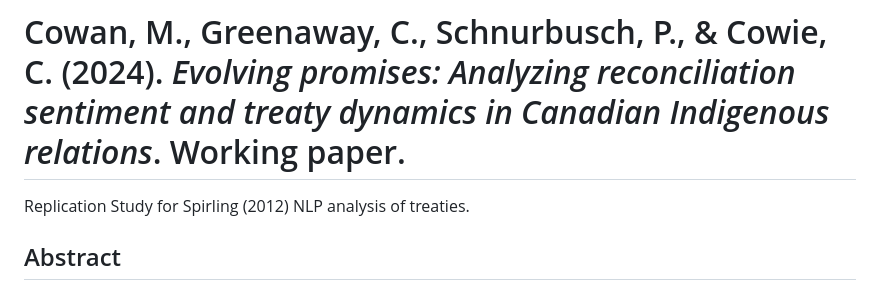
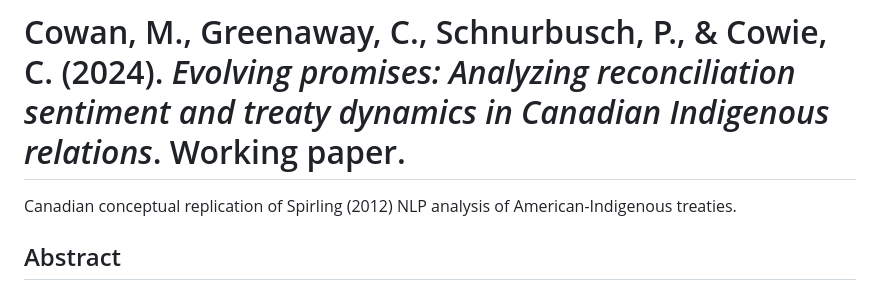
Before and after one commit to mcowan38/CAN_treaties_NLP, a Markdown page: README.md, the part around the change. GitHub-like rendering.

```diff
--- a/README.md
+++ b/README.md
@@ -1,5 +1,5 @@
 # Cowan, M., Greenaway, C., Schnurbusch, P., & Cowie, C. (2024). *Evolving promises: Analyzing reconciliation sentiment and treaty dynamics in Canadian Indigenous relations*. Working paper.
-Replication Study for Spirling (2012) NLP analysis of treaties.
+Canadian conceptual replication of Spirling (2012) NLP analysis of American-Indigenous treaties.
 
 ## Abstract
 This paper replicates Spirling's (2012) string kernel principal components analysis to assess the evolving dynamics of treaty relationships between the Crown (and later the Canadian government) and Indigenous nations from pre-Confederation to post-Confederation into the modern treaty era. Following the Calder decision in 1973, this landmark ruling acknowledged Indigenous rights, leading to the James Bay and Northern Quebec Agreement in 1978, which was the first in a series of modern treaties. In evaluating the principal components of treaties by employing NLP and machine learning techniques (i.e., TF-IDF, KPCA, random forest, and XGBoost), this paper adapts Spirling’s vector-space text-scaling approach to systematically analyze digitized treaty texts. We evaluate changes in the political authority and “fiduciary responsibility” involved in Indigenous-settler relationships and analyze observable lexical changes within modern treaties akin to those observed in the initial treaties prior to Confederation.
```
